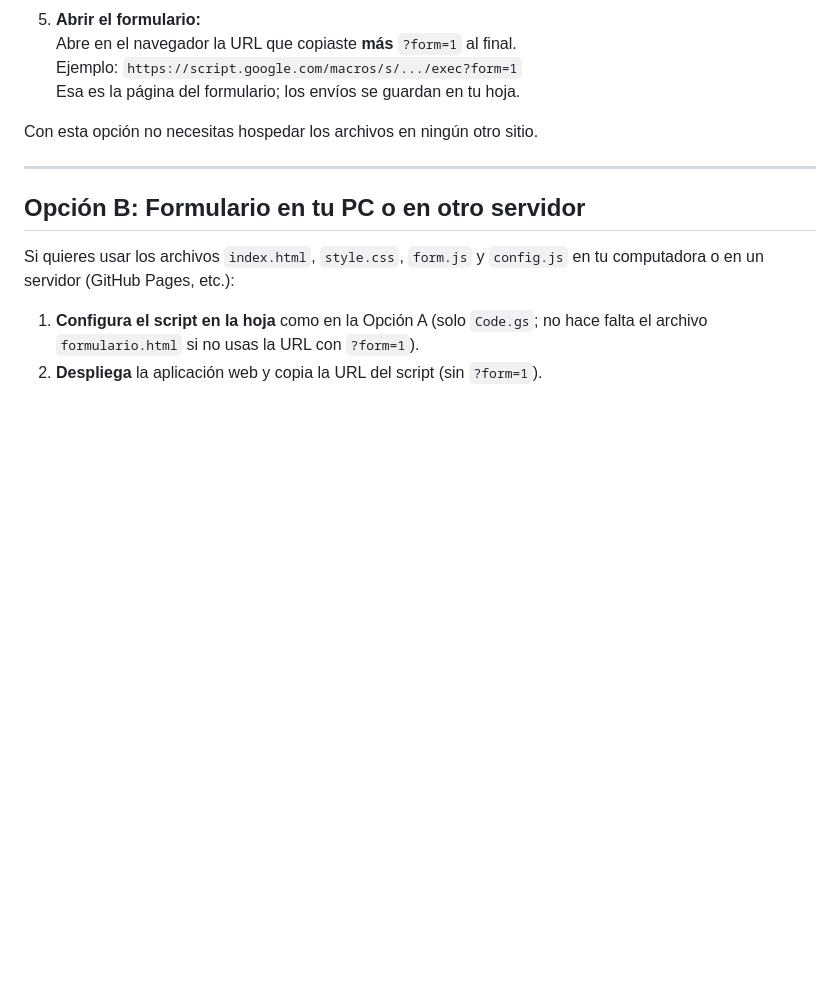
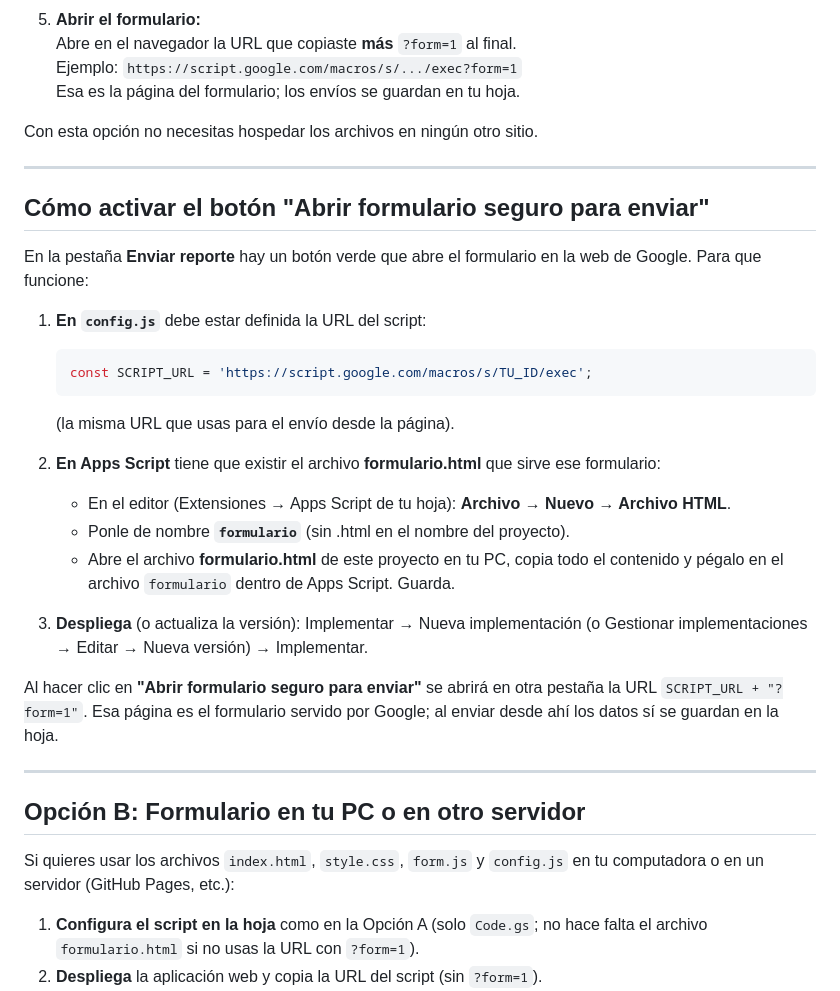
Before and after one commit to Jestruyo/form_reporte_mensual, a Markdown page: README.md, the part around the change. Rendered like a GitHub page; blank space fills up the shorter version.

Commit message:
MOD: Se corrije bug del envio post4

````diff
--- a/README.md
+++ b/README.md
@@ -44,6 +44,27 @@ Con esta opción no necesitas hospedar los archivos en ningún otro sitio.
 
 ---
 
+## Cómo activar el botón "Abrir formulario seguro para enviar"
+
+En la pestaña **Enviar reporte** hay un botón verde que abre el formulario en la web de Google. Para que funcione:
+
+1. **En `config.js`** debe estar definida la URL del script:
+   ```js
+   const SCRIPT_URL = 'https://script.google.com/macros/s/TU_ID/exec';
+   ```
+   (la misma URL que usas para el envío desde la página).
+
+2. **En Apps Script** tiene que existir el archivo **formulario.html** que sirve ese formulario:
+   - En el editor (Extensiones → Apps Script de tu hoja): **Archivo → Nuevo → Archivo HTML**.
+   - Ponle de nombre **`formulario`** (sin .html en el nombre del proyecto).
+   - Abre el archivo **formulario.html** de este proyecto en tu PC, copia todo el contenido y pégalo en el archivo `formulario` dentro de Apps Script. Guarda.
+
+3. **Despliega** (o actualiza la versión): Implementar → Nueva implementación (o Gestionar implementaciones → Editar → Nueva versión) → Implementar.
+
+Al hacer clic en **"Abrir formulario seguro para enviar"** se abrirá en otra pestaña la URL `SCRIPT_URL + "?form=1"`. Esa página es el formulario servido por Google; al enviar desde ahí los datos sí se guardan en la hoja.
+
+---
+
 ## Opción B: Formulario en tu PC o en otro servidor
 
 Si quieres usar los archivos `index.html`, `style.css`, `form.js` y `config.js` en tu computadora o en un servidor (GitHub Pages, etc.):
````
